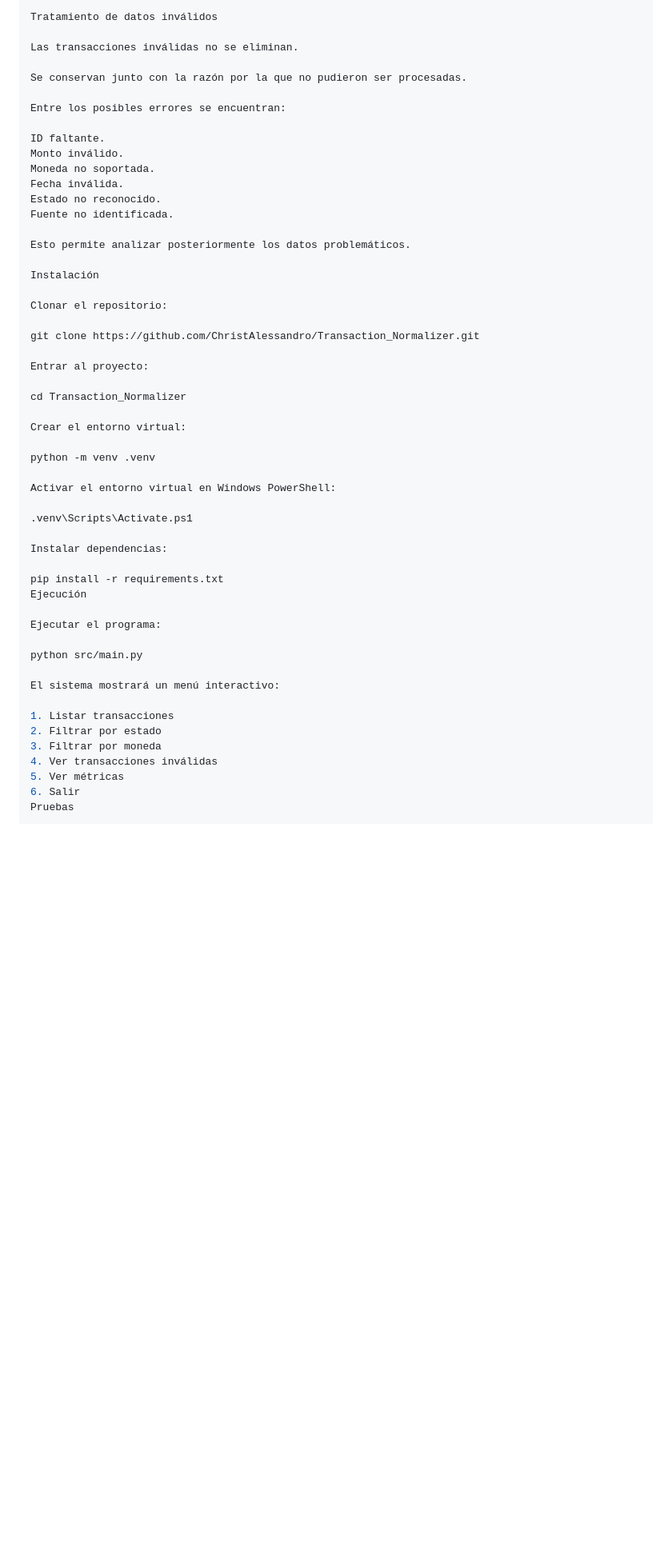
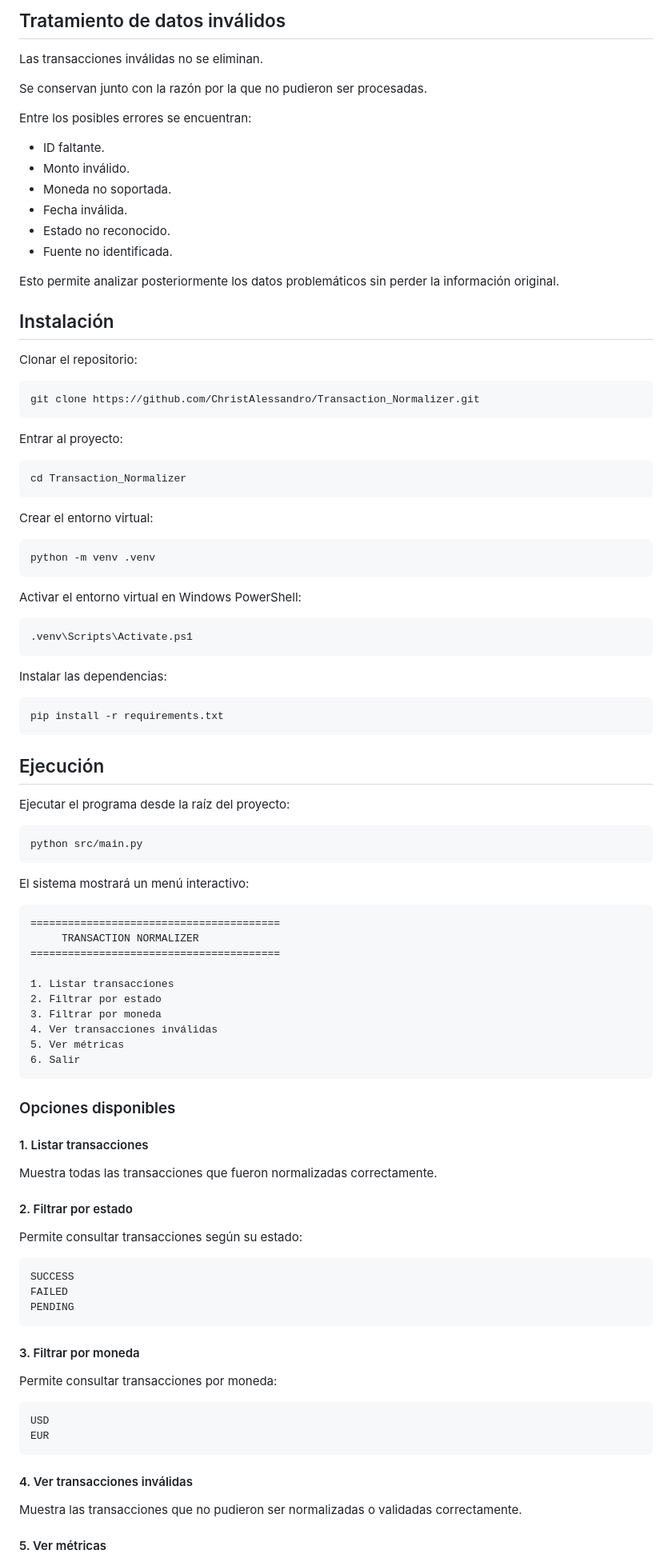
Before and after one commit to ChristAlessandro/Transaction_Normalizer, a Markdown page: README.md, the part around one of its changes. Shown at 80% size. Drawn GitHub-style; blank space fills up the shorter version.

````diff
--- a/README.md
+++ b/README.md
@@ -133,5 +165,5 @@ Todas las fechas se convierten a ISO-8601 UTC.
 
-Tratamiento de datos inválidos
+## Tratamiento de datos inválidos
 
 Las transacciones inválidas no se eliminan.
 
@@ -139,43 +171,61 @@ Se conservan junto con la razón por la que no pudieron ser procesadas.
 
 Entre los posibles errores se encuentran:
 
-ID faltante.
-Monto inválido.
-Moneda no soportada.
-Fecha inválida.
-Estado no reconocido.
-Fuente no identificada.
+* ID faltante.
+* Monto inválido.
+* Moneda no soportada.
+* Fecha inválida.
+* Estado no reconocido.
+* Fuente no identificada.
 
-Esto permite analizar posteriormente los datos problemáticos.
+Esto permite analizar posteriormente los datos problemáticos sin perder la información original.
 
-Instalación
+## Instalación
 
 Clonar el repositorio:
 
+```bash
 git clone https://github.com/ChristAlessandro/Transaction_Normalizer.git
+```
 
 Entrar al proyecto:
 
+```bash
 cd Transaction_Normalizer
+```
 
 Crear el entorno virtual:
 
+```bash
 python -m venv .venv
+```
 
 Activar el entorno virtual en Windows PowerShell:
 
+```powershell
 .venv\Scripts\Activate.ps1
+```
 
-Instalar dependencias:
+Instalar las dependencias:
 
+```powershell
 pip install -r requirements.txt
-Ejecución
+```
 
-Ejecutar el programa:
+## Ejecución
 
+Ejecutar el programa desde la raíz del proyecto:
+
+```powershell
 python src/main.py
+```
 
 El sistema mostrará un menú interactivo:
+
+```text
+========================================
+     TRANSACTION NORMALIZER
+========================================
 
 1. Listar transacciones
 2. Filtrar por estado
@@ -183,4 +233,36 @@ El sistema mostrará un menú interactivo:
 4. Ver transacciones inválidas
 5. Ver métricas
 6. Salir
-Pruebas
+```
+
+### Opciones disponibles
+
+#### 1. Listar transacciones
+
+Muestra todas las transacciones que fueron normalizadas correctamente.
+
+#### 2. Filtrar por estado
+
+Permite consultar transacciones según su estado:
+
+```text
+SUCCESS
+FAILED
+PENDING
+```
+
+#### 3. Filtrar por moneda
+
+Permite consultar transacciones por moneda:
+
+```text
+USD
+EUR
+```
+
+#### 4. Ver transacciones inválidas
+
+Muestra las transacciones que no pudieron ser normalizadas o validadas correctamente.
+
+#### 5. Ver métricas
+
````
Also changed, not shown: other parts of README.md (+181 -40 lines).
